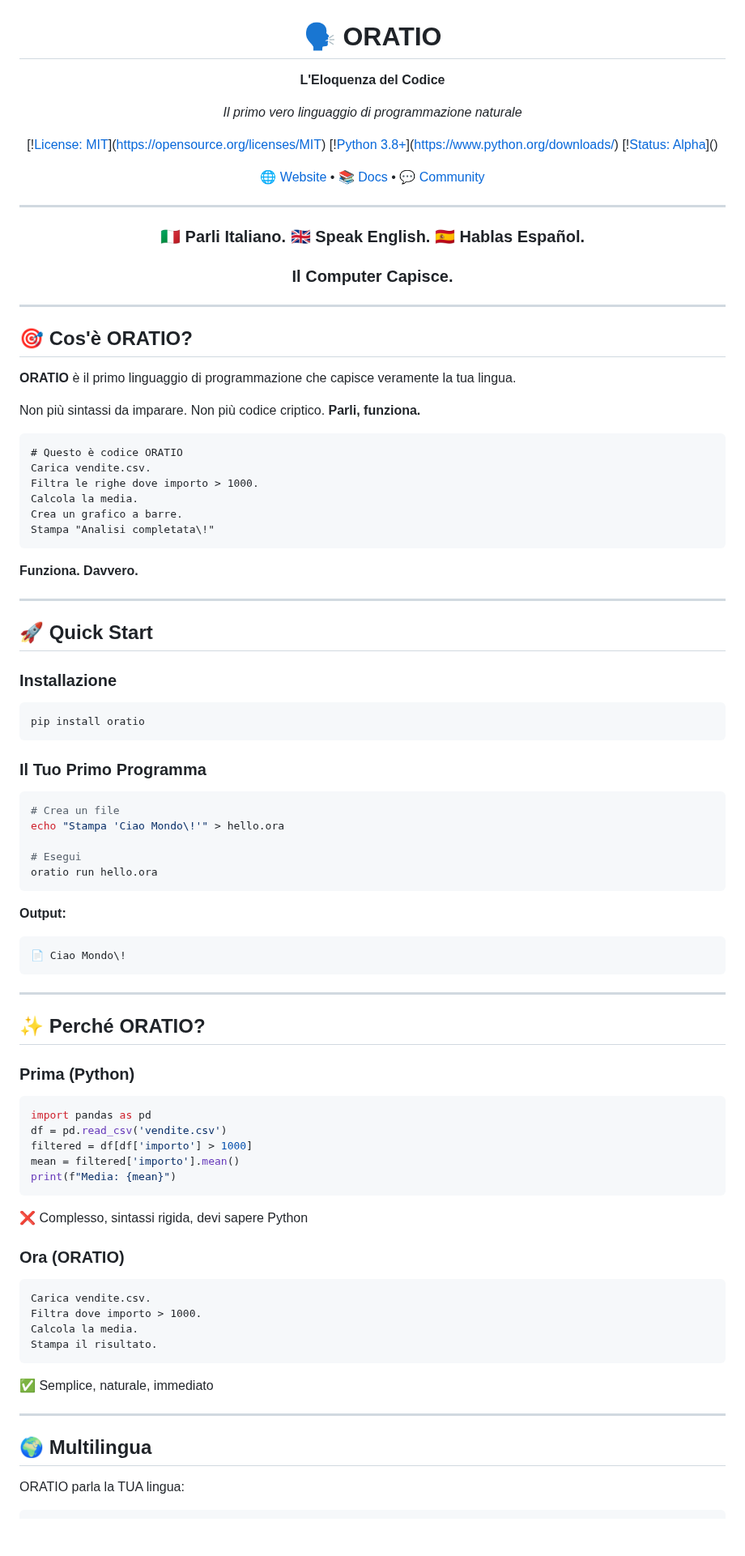
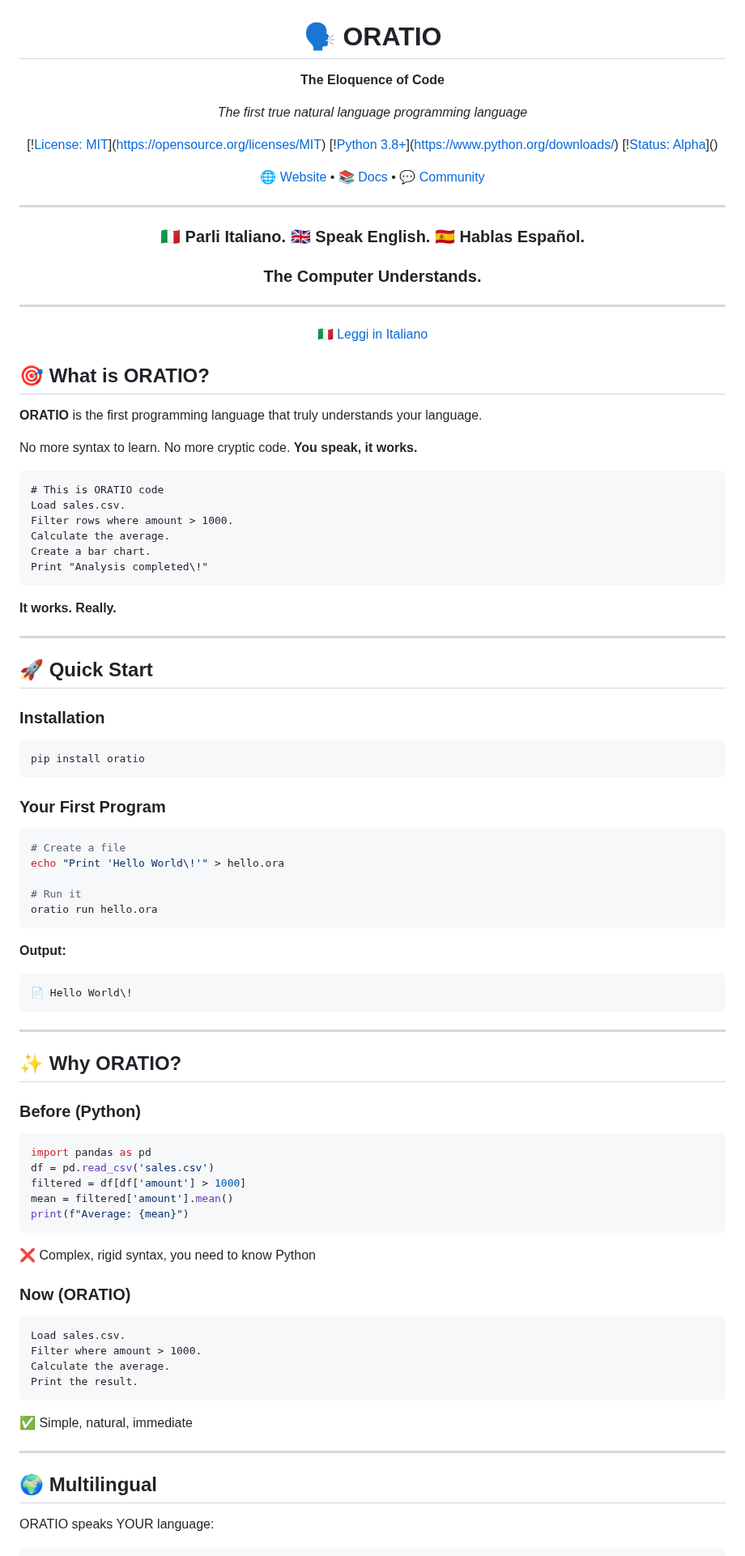
Before and after one commit to manuzz88/oratio, a Markdown page: README.md, the part around one of its changes. Shown at 81% size. GitHub-like rendering; blank space fills up the shorter version.

````diff
--- a/README.md
+++ b/README.md
@@ -2,9 +2,9 @@
 
 # 🗣️ ORATIO
 
-**L'Eloquenza del Codice**
+**The Eloquence of Code**
 
-*Il primo vero linguaggio di programmazione naturale*
+*The first true natural language programming language*
 
 [\![License: MIT](https://img.shields.io/badge/License-MIT-blue.svg)](https://opensource.org/licenses/MIT)
 [\![Python 3.8+](https://img.shields.io/badge/python-3.8+-blue.svg)](https://www.python.org/downloads/)
@@ -15,81 +15,83 @@
 ---
 
 ### 🇮🇹 Parli Italiano. 🇬🇧 Speak English. 🇪🇸 Hablas Español.
-### Il Computer Capisce.
+### The Computer Understands.
 
 ---
 
+[🇮🇹 Leggi in Italiano](README_IT.md)
+
 </div>
 
-## 🎯 Cos'è ORATIO?
+## 🎯 What is ORATIO?
 
-**ORATIO** è il primo linguaggio di programmazione che capisce veramente la tua lingua.
+**ORATIO** is the first programming language that truly understands your language.
 
-Non più sintassi da imparare. Non più codice criptico. **Parli, funziona.**
+No more syntax to learn. No more cryptic code. **You speak, it works.**
 
 ```ora
-# Questo è codice ORATIO
-Carica vendite.csv.
-Filtra le righe dove importo > 1000.
-Calcola la media.
-Crea un grafico a barre.
-Stampa "Analisi completata\!"
+# This is ORATIO code
+Load sales.csv.
+Filter rows where amount > 1000.
+Calculate the average.
+Create a bar chart.
+Print "Analysis completed\!"
 ```
 
-**Funziona. Davvero.**
+**It works. Really.**
 
 ---
 
 ## 🚀 Quick Start
 
-### Installazione
+### Installation
 
 ```bash
 pip install oratio
 ```
 
-### Il Tuo Primo Programma
+### Your First Program
 
 ```bash
-# Crea un file
-echo "Stampa 'Ciao Mondo\!'" > hello.ora
+# Create a file
+echo "Print 'Hello World\!'" > hello.ora
 
-# Esegui
+# Run it
 oratio run hello.ora
 ```
 
 **Output:**
 ```
-📄 Ciao Mondo\!
+📄 Hello World\!
 ```
 
 ---
 
-## ✨ Perché ORATIO?
+## ✨ Why ORATIO?
 
-### Prima (Python)
+### Before (Python)
 ```python
 import pandas as pd
-df = pd.read_csv('vendite.csv')
-filtered = df[df['importo'] > 1000]
-mean = filtered['importo'].mean()
-print(f"Media: {mean}")
+df = pd.read_csv('sales.csv')
+filtered = df[df['amount'] > 1000]
+mean = filtered['amount'].mean()
+print(f"Average: {mean}")
 ```
-❌ Complesso, sintassi rigida, devi sapere Python
+❌ Complex, rigid syntax, you need to know Python
 
-### Ora (ORATIO)
+### Now (ORATIO)
 ```ora
-Carica vendite.csv.
-Filtra dove importo > 1000.
-Calcola la media.
-Stampa il risultato.
+Load sales.csv.
+Filter where amount > 1000.
+Calculate the average.
+Print the result.
 ```
-✅ Semplice, naturale, immediato
+✅ Simple, natural, immediate
 
 ---
 
-## 🌍 Multilingua
+## 🌍 Multilingual
 
-ORATIO parla la TUA lingua:
+ORATIO speaks YOUR language:
 
 ```ora
````
Also changed, not shown: other parts of README.md (+65 -71 lines), README_IT.md (added, +238 -0 lines).
